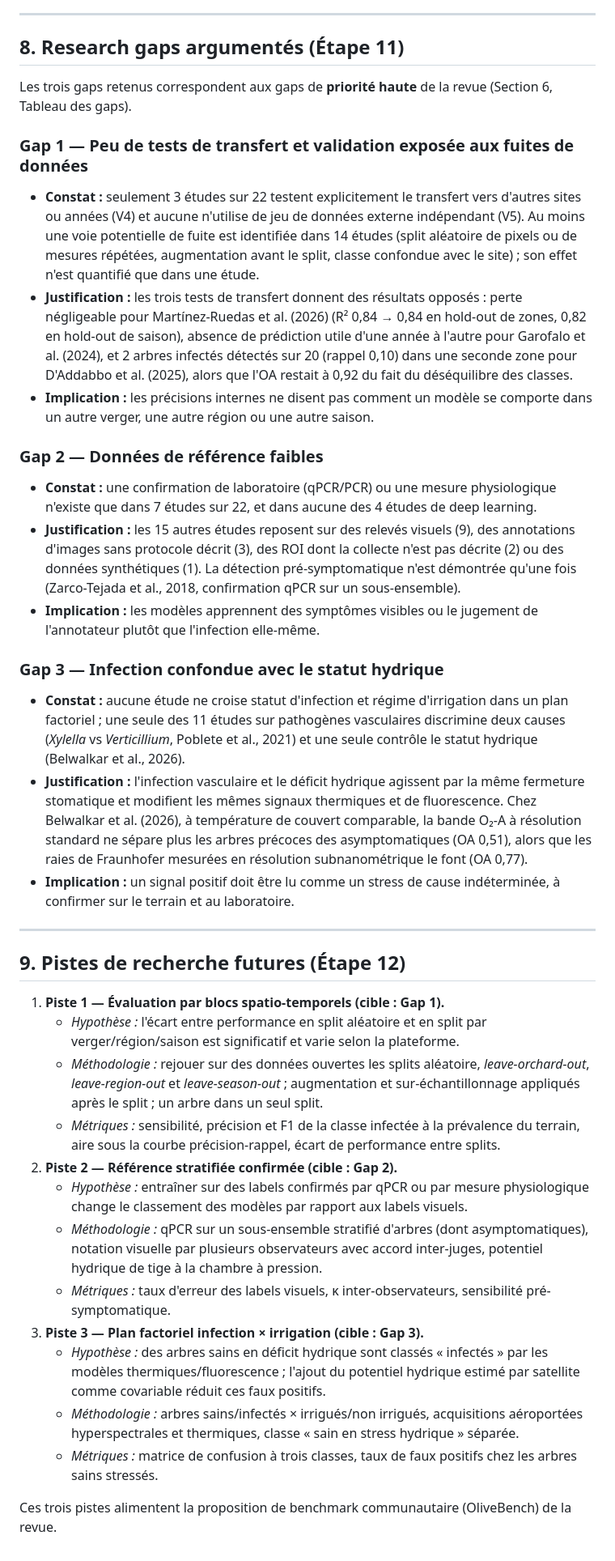
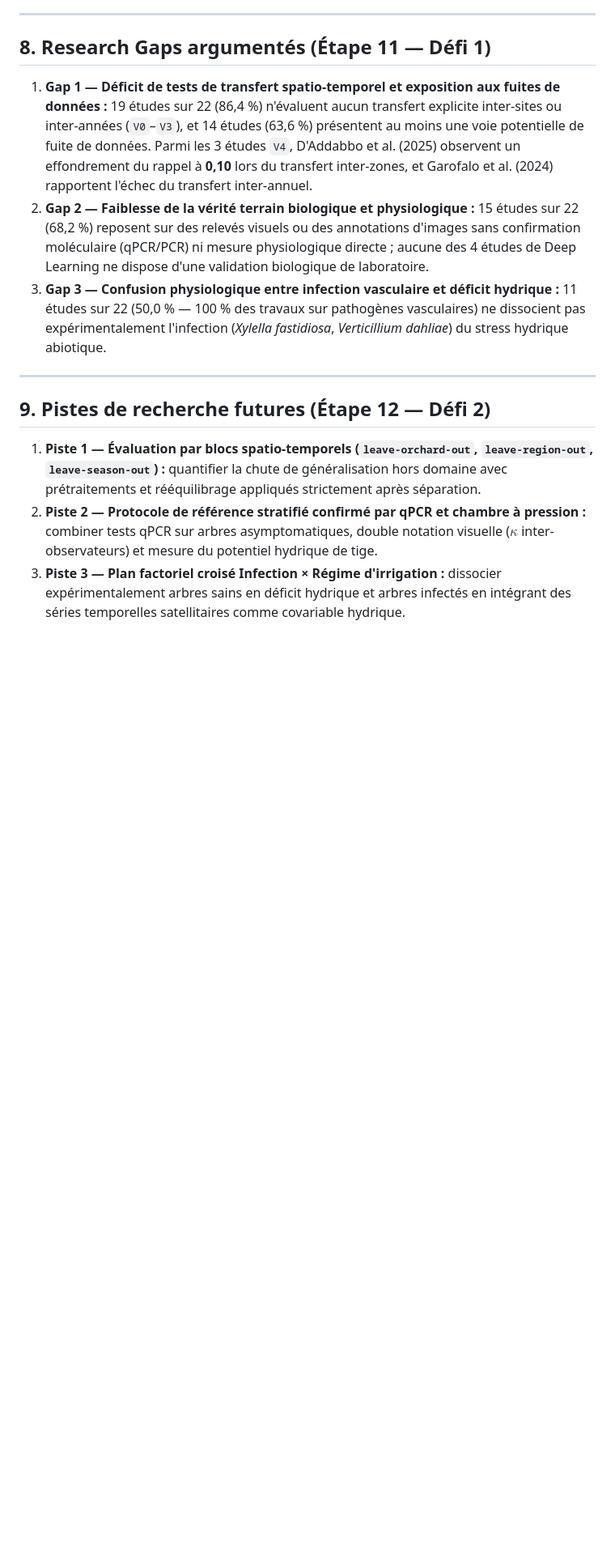
Before and after one commit to amina-moueddene/PRISMA2020-Lab9, a Markdown page: README.md, the part around one of its changes. Shown at 81% size. Rendered like a GitHub page; blank space fills up the shorter version.

```diff
--- a/README.md
+++ b/README.md
@@ -128,40 +132,16 @@ PRISMA2020-Lab9/
 
 ---
 
-## 8. Research gaps argumentés (Étape 11)
+## 8. Research Gaps argumentés (Étape 11 — Défi 1)
 
-Les trois gaps retenus correspondent aux gaps de **priorité haute** de la revue (Section 6, Tableau des gaps).
-
-### Gap 1 — Peu de tests de transfert et validation exposée aux fuites de données
-* **Constat :** seulement 3 études sur 22 testent explicitement le transfert vers d'autres sites ou années (V4) et aucune n'utilise de jeu de données externe indépendant (V5). Au moins une voie potentielle de fuite est identifiée dans 14 études (split aléatoire de pixels ou de mesures répétées, augmentation avant le split, classe confondue avec le site) ; son effet n'est quantifié que dans une étude.
-* **Justification :** les trois tests de transfert donnent des résultats opposés : perte négligeable pour Martínez-Ruedas et al. (2026) (R² 0,84 → 0,84 en hold-out de zones, 0,82 en hold-out de saison), absence de prédiction utile d'une année à l'autre pour Garofalo et al. (2024), et 2 arbres infectés détectés sur 20 (rappel 0,10) dans une seconde zone pour D'Addabbo et al. (2025), alors que l'OA restait à 0,92 du fait du déséquilibre des classes.
-* **Implication :** les précisions internes ne disent pas comment un modèle se comporte dans un autre verger, une autre région ou une autre saison.
-
-### Gap 2 — Données de référence faibles
-* **Constat :** une confirmation de laboratoire (qPCR/PCR) ou une mesure physiologique n'existe que dans 7 études sur 22, et dans aucune des 4 études de deep learning.
-* **Justification :** les 15 autres études reposent sur des relevés visuels (9), des annotations d'images sans protocole décrit (3), des ROI dont la collecte n'est pas décrite (2) ou des données synthétiques (1). La détection pré-symptomatique n'est démontrée qu'une fois (Zarco-Tejada et al., 2018, confirmation qPCR sur un sous-ensemble).
-* **Implication :** les modèles apprennent des symptômes visibles ou le jugement de l'annotateur plutôt que l'infection elle-même.
-
-### Gap 3 — Infection confondue avec le statut hydrique
-* **Constat :** aucune étude ne croise statut d'infection et régime d'irrigation dans un plan factoriel ; une seule des 11 études sur pathogènes vasculaires discrimine deux causes (*Xylella* vs *Verticillium*, Poblete et al., 2021) et une seule contrôle le statut hydrique (Belwalkar et al., 2026).
-* **Justification :** l'infection vasculaire et le déficit hydrique agissent par la même fermeture stomatique et modifient les mêmes signaux thermiques et de fluorescence. Chez Belwalkar et al. (2026), à température de couvert comparable, la bande O₂-A à résolution standard ne sépare plus les arbres précoces des asymptomatiques (OA 0,51), alors que les raies de Fraunhofer mesurées en résolution subnanométrique le font (OA 0,77).
-* **Implication :** un signal positif doit être lu comme un stress de cause indéterminée, à confirmer sur le terrain et au laboratoire.
+1. **Gap 1 — Déficit de tests de transfert spatio-temporel et exposition aux fuites de données :** 19 études sur 22 (86,4 %) n'évaluent aucun transfert explicite inter-sites ou inter-années (`V0`–`V3`), et 14 études (63,6 %) présentent au moins une voie potentielle de fuite de données. Parmi les 3 études `V4`, D'Addabbo et al. (2025) observent un effondrement du rappel à **0,10** lors du transfert inter-zones, et Garofalo et al. (2024) rapportent l'échec du transfert inter-annuel.
+2. **Gap 2 — Faiblesse de la vérité terrain biologique et physiologique :** 15 études sur 22 (68,2 %) reposent sur des relevés visuels ou des annotations d'images sans confirmation moléculaire (qPCR/PCR) ni mesure physiologique directe ; aucune des 4 études de Deep Learning ne dispose d'une validation biologique de laboratoire.
+3. **Gap 3 — Confusion physiologique entre infection vasculaire et déficit hydrique :** 11 études sur 22 (50,0 % — 100 % des travaux sur pathogènes vasculaires) ne dissocient pas expérimentalement l'infection (*Xylella fastidiosa*, *Verticillium dahliae*) du stress hydrique abiotique.
 
 ---
 
-## 9. Pistes de recherche futures (Étape 12)
+## 9. Pistes de recherche futures (Étape 12 — Défi 2)
 
-1. **Piste 1 — Évaluation par blocs spatio-temporels (cible : Gap 1).**
-   * *Hypothèse :* l'écart entre performance en split aléatoire et en split par verger/région/saison est significatif et varie selon la plateforme.
-   * *Méthodologie :* rejouer sur des données ouvertes les splits aléatoire, *leave-orchard-out*, *leave-region-out* et *leave-season-out* ; augmentation et sur-échantillonnage appliqués après le split ; un arbre dans un seul split.
-   * *Métriques :* sensibilité, précision et F1 de la classe infectée à la prévalence du terrain, aire sous la courbe précision-rappel, écart de performance entre splits.
-2. **Piste 2 — Référence stratifiée confirmée (cible : Gap 2).**
-   * *Hypothèse :* entraîner sur des labels confirmés par qPCR ou par mesure physiologique change le classement des modèles par rapport aux labels visuels.
-   * *Méthodologie :* qPCR sur un sous-ensemble stratifié d'arbres (dont asymptomatiques), notation visuelle par plusieurs observateurs avec accord inter-juges, potentiel hydrique de tige à la chambre à pression.
-   * *Métriques :* taux d'erreur des labels visuels, κ inter-observateurs, sensibilité pré-symptomatique.
-3. **Piste 3 — Plan factoriel infection × irrigation (cible : Gap 3).**
-   * *Hypothèse :* des arbres sains en déficit hydrique sont classés « infectés » par les modèles thermiques/fluorescence ; l'ajout du potentiel hydrique estimé par satellite comme covariable réduit ces faux positifs.
-   * *Méthodologie :* arbres sains/infectés × irrigués/non irrigués, acquisitions aéroportées hyperspectrales et thermiques, classe « sain en stress hydrique » séparée.
-   * *Métriques :* matrice de confusion à trois classes, taux de faux positifs chez les arbres sains stressés.
-
-Ces trois pistes alimentent la proposition de benchmark communautaire (OliveBench) de la revue.
+1. **Piste 1 — Évaluation par blocs spatio-temporels (`leave-orchard-out`, `leave-region-out`, `leave-season-out`) :** quantifier la chute de généralisation hors domaine avec prétraitements et rééquilibrage appliqués strictement après séparation.
+2. **Piste 2 — Protocole de référence stratifié confirmé par qPCR et chambre à pression :** combiner tests qPCR sur arbres asymptomatiques, double notation visuelle ($\kappa$ inter-observateurs) et mesure du potentiel hydrique de tige.
+3. **Piste 3 — Plan factoriel croisé Infection × Régime d'irrigation :** dissocier expérimentalement arbres sains en déficit hydrique et arbres infectés en intégrant des séries temporelles satellitaires comme covariable hydrique.
```
Also changed, not shown: other parts of README.md (+89 -85 lines), output/research_gaps_et_pistes.md (added, +45 -0 lines), output/tendances_annuelles.png, output/top_modeles.png, output/validation_et_qa.png, 4 other files.
